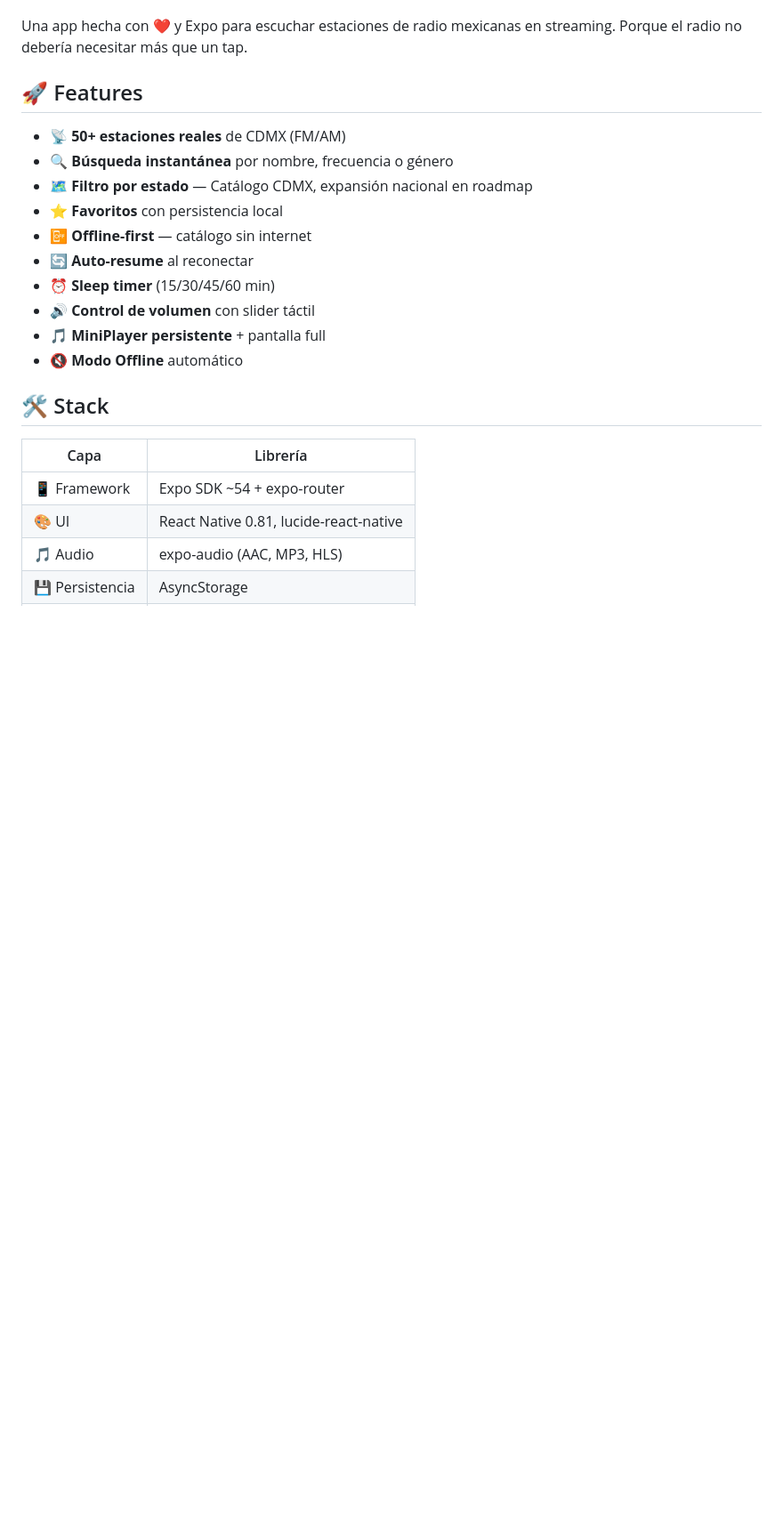
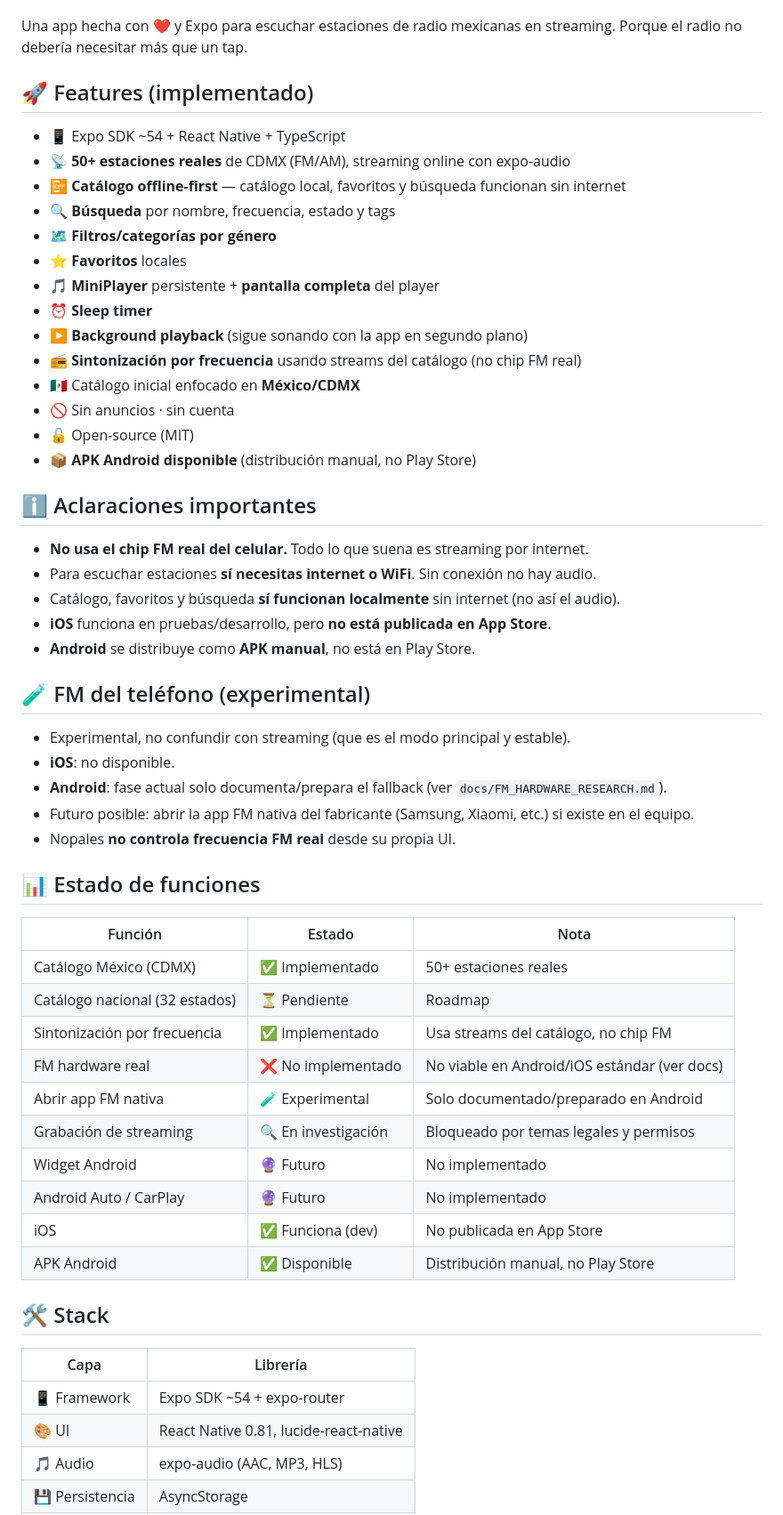
Before and after one commit to soyalvadios/app-radio, a Markdown page: README.md, the part around one of its changes. Shown at 89% size. Rendered like a GitHub page; blank space fills up the shorter version.

Commit message:
docs: update README release status

```diff
--- a/README.md
+++ b/README.md
@@ -10,18 +10,53 @@
 
 Una app hecha con ❤️ y Expo para escuchar estaciones de radio mexicanas en streaming. Porque el radio no debería necesitar más que un tap.
 
-## 🚀 Features
+## 🚀 Features (implementado)
 
-- 📡 **50+ estaciones reales** de CDMX (FM/AM)
-- 🔍 **Búsqueda instantánea** por nombre, frecuencia o género
-- 🗺️ **Filtro por estado** — Catálogo CDMX, expansión nacional en roadmap
-- ⭐ **Favoritos** con persistencia local
-- 📴 **Offline-first** — catálogo sin internet
-- 🔄 **Auto-resume** al reconectar
-- ⏰ **Sleep timer** (15/30/45/60 min)
-- 🔊 **Control de volumen** con slider táctil
-- 🎵 **MiniPlayer persistente** + pantalla full
-- 🔇 **Modo Offline** automático
+- 📱 Expo SDK ~54 + React Native + TypeScript
+- 📡 **50+ estaciones reales** de CDMX (FM/AM), streaming online con expo-audio
+- 📴 **Catálogo offline-first** — catálogo local, favoritos y búsqueda funcionan sin internet
+- 🔍 **Búsqueda** por nombre, frecuencia, estado y tags
+- 🗺️ **Filtros/categorías por género**
+- ⭐ **Favoritos** locales
+- 🎵 **MiniPlayer** persistente + **pantalla completa** del player
+- ⏰ **Sleep timer**
+- ▶️ **Background playback** (sigue sonando con la app en segundo plano)
+- 📻 **Sintonización por frecuencia** usando streams del catálogo (no chip FM real)
+- 🇲🇽 Catálogo inicial enfocado en **México/CDMX**
+- 🚫 Sin anuncios · sin cuenta
+- 🔓 Open-source (MIT)
+- 📦 **APK Android disponible** (distribución manual, no Play Store)
+
+## ℹ️ Aclaraciones importantes
+
+- **No usa el chip FM real del celular.** Todo lo que suena es streaming por internet.
+- Para escuchar estaciones **sí necesitas internet o WiFi**. Sin conexión no hay audio.
+- Catálogo, favoritos y búsqueda **sí funcionan localmente** sin internet (no así el audio).
+- **iOS** funciona en pruebas/desarrollo, pero **no está publicada en App Store**.
+- **Android** se distribuye como **APK manual**, no está en Play Store.
+
+## 🧪 FM del teléfono (experimental)
+
+- Experimental, no confundir con streaming (que es el modo principal y estable).
+- **iOS**: no disponible.
+- **Android**: fase actual solo documenta/prepara el fallback (ver `docs/FM_HARDWARE_RESEARCH.md`).
+- Futuro posible: abrir la app FM nativa del fabricante (Samsung, Xiaomi, etc.) si existe en el equipo.
+- Nopales **no controla frecuencia FM real** desde su propia UI.
+
+## 📊 Estado de funciones
+
+| Función | Estado | Nota |
+|---|---|---|
+| Catálogo México (CDMX) | ✅ Implementado | 50+ estaciones reales |
+| Catálogo nacional (32 estados) | ⏳ Pendiente | Roadmap |
+| Sintonización por frecuencia | ✅ Implementado | Usa streams del catálogo, no chip FM |
+| FM hardware real | ❌ No implementado | No viable en Android/iOS estándar (ver docs) |
+| Abrir app FM nativa | 🧪 Experimental | Solo documentado/preparado en Android |
+| Grabación de streaming | 🔍 En investigación | Bloqueado por temas legales y permisos |
+| Widget Android | 🔮 Futuro | No implementado |
+| Android Auto / CarPlay | 🔮 Futuro | No implementado |
+| iOS | ✅ Funciona (dev) | No publicada en App Store |
+| APK Android | ✅ Disponible | Distribución manual, no Play Store |
 
 ## 🛠️ Stack
 
```
Also changed, not shown: other parts of README.md (+12 -5 lines).
